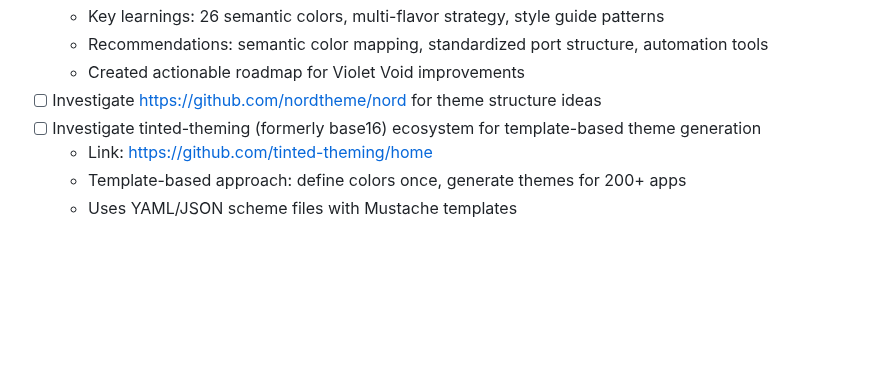
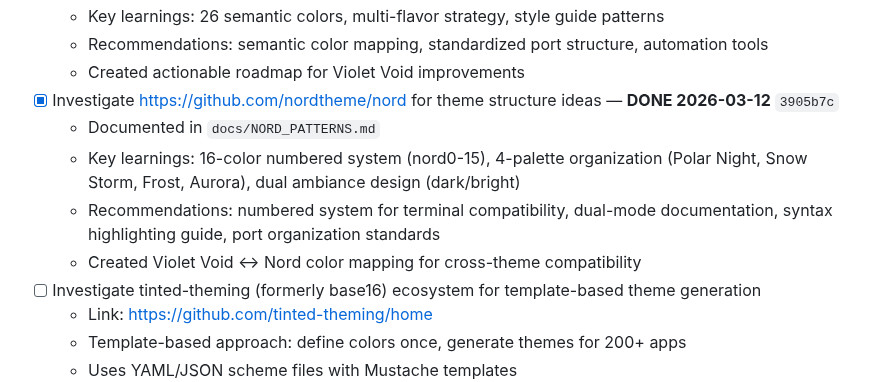
Before and after one commit to aaronedev/violet-void-monorepo, a Markdown page: TODO.md, the part around the change. GitHub-like rendering; blank space fills up the shorter version.

```diff
--- a/TODO.md
+++ b/TODO.md
@@ -34,7 +34,14 @@
   - Key learnings: 26 semantic colors, multi-flavor strategy, style guide patterns
   - Recommendations: semantic color mapping, standardized port structure, automation tools
   - Created actionable roadmap for Violet Void improvements
-- [ ] Investigate https://github.com/nordtheme/nord for theme structure ideas
+- [x] Investigate https://github.com/nordtheme/nord for theme structure ideas — **DONE
+      2026-03-12** `3905b7c`
+  - Documented in `docs/NORD_PATTERNS.md`
+  - Key learnings: 16-color numbered system (nord0-15), 4-palette organization
+    (Polar Night, Snow Storm, Frost, Aurora), dual ambiance design (dark/bright)
+  - Recommendations: numbered system for terminal compatibility, dual-mode
+    documentation, syntax highlighting guide, port organization standards
+  - Created Violet Void ↔ Nord color mapping for cross-theme compatibility
 - [ ] Investigate tinted-theming (formerly base16) ecosystem for template-based theme generation
   - Link: https://github.com/tinted-theming/home
   - Template-based approach: define colors once, generate themes for 200+ apps
```
Also changed, not shown: docs/NORD_PATTERNS.md (added, +237 -0 lines).
